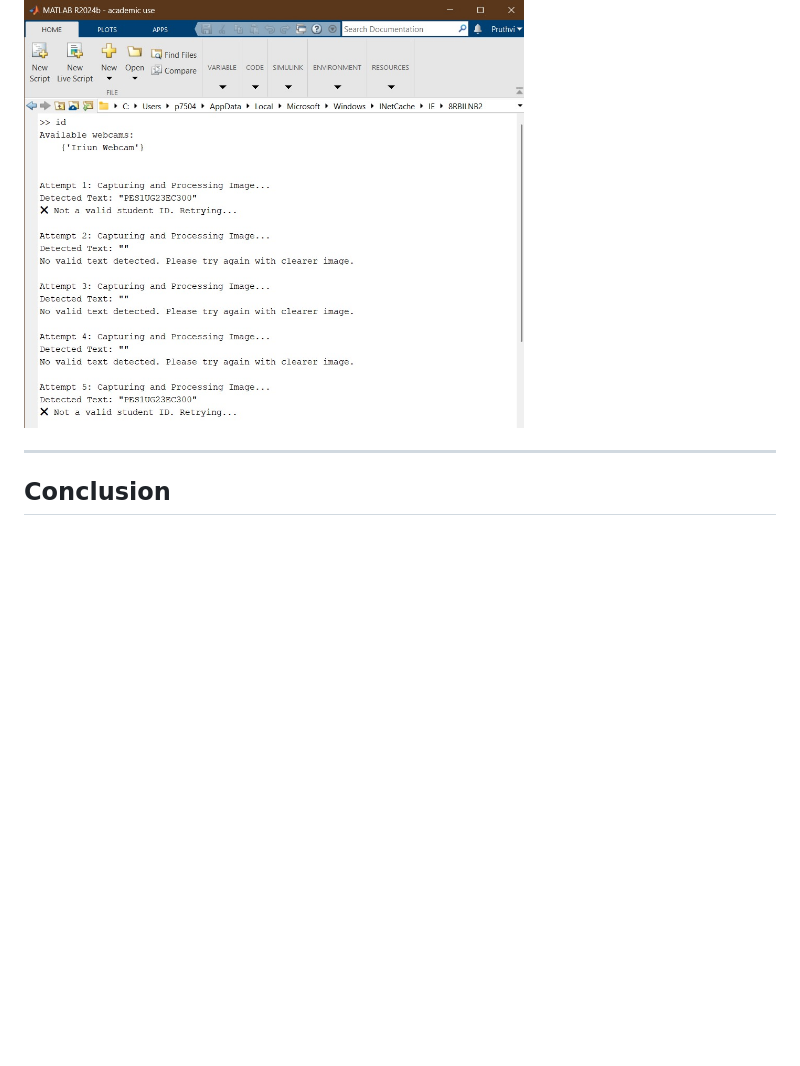
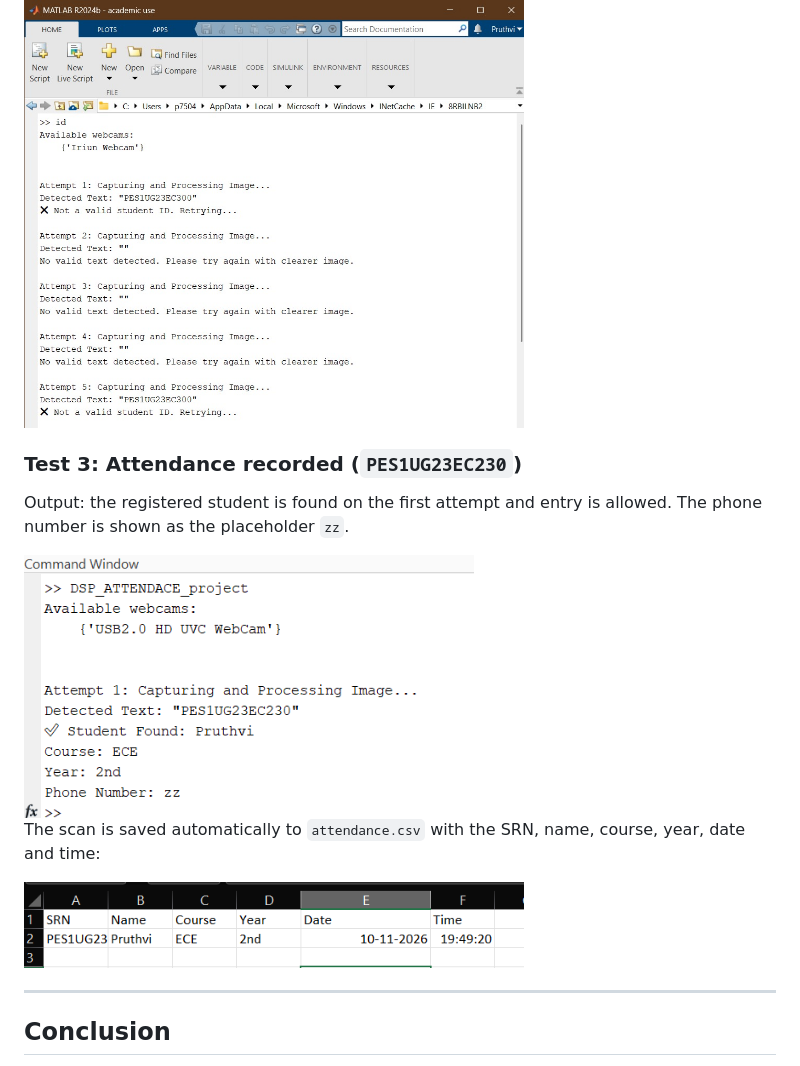
Before and after one commit to nikhil2005-creator/Student-ID-Recognition-OCR-MATLAB, a Markdown page: README.md, the part around the change. Drawn GitHub-style; pictures changed too: simulation_results/attendance_csv.png (added), simulation_results/output3_attendance_run.png (added); blank space fills up the shorter version.

Commit message:
Add attendance result screenshots
Co-Authored-By: Claude Opus 5.5 <noreply@anthropic.com>
Claude-Session: https://claude.ai/code/session_01DN5DShUno6oj3Y4NrGnk9p

```diff
--- a/README.md
+++ b/README.md
@@ -209,6 +209,18 @@ have to register with the college first.
 
 <img src="simulation_results/output2_not_a_student.jpeg" width="500">
 
+### Test 3: Attendance recorded (`PES1UG23EC230`)
+
+Output: the registered student is found on the first attempt and entry is
+allowed. The phone number is shown as the placeholder `zz`.
+
+<img src="simulation_results/output3_attendance_run.png" width="450">
+
+The scan is saved automatically to `attendance.csv` with the SRN, name, course,
+year, date and time:
+
+<img src="simulation_results/attendance_csv.png" width="500">
+
 ---
 
 ## Conclusion
```
